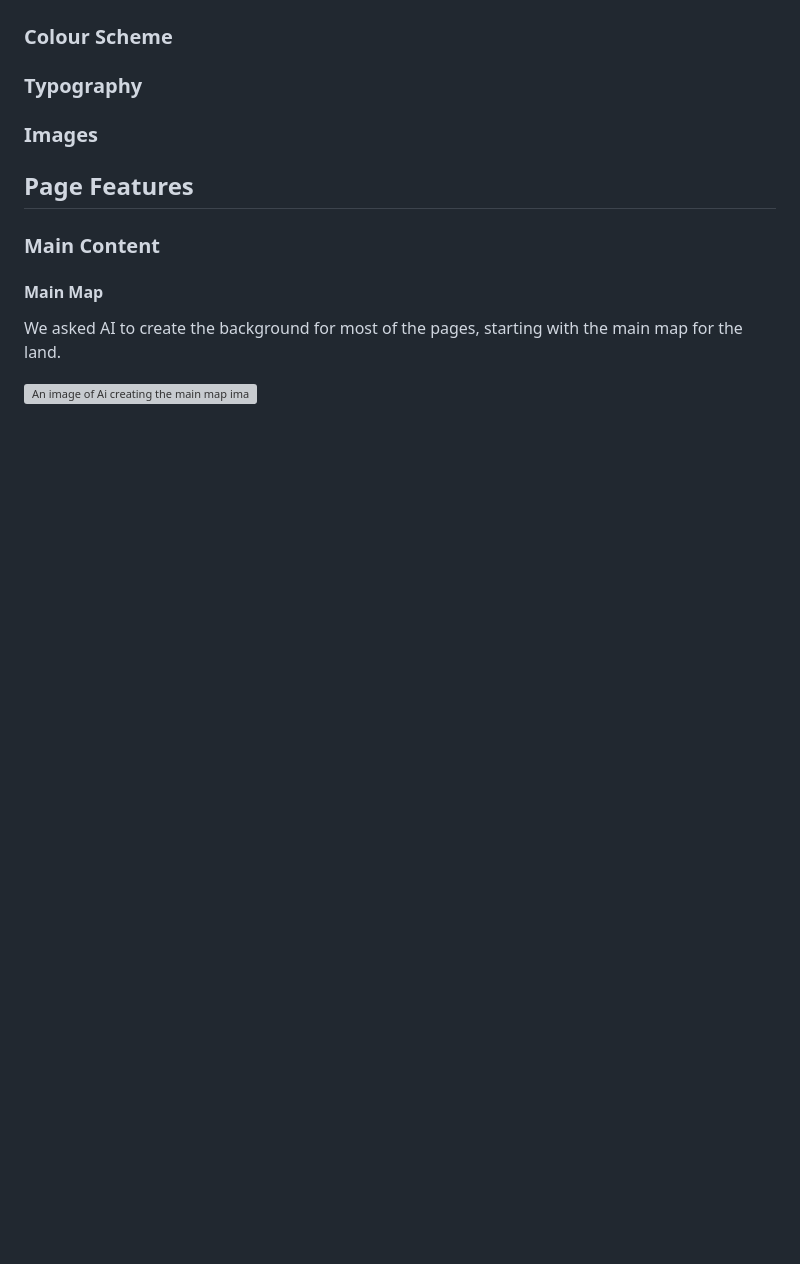
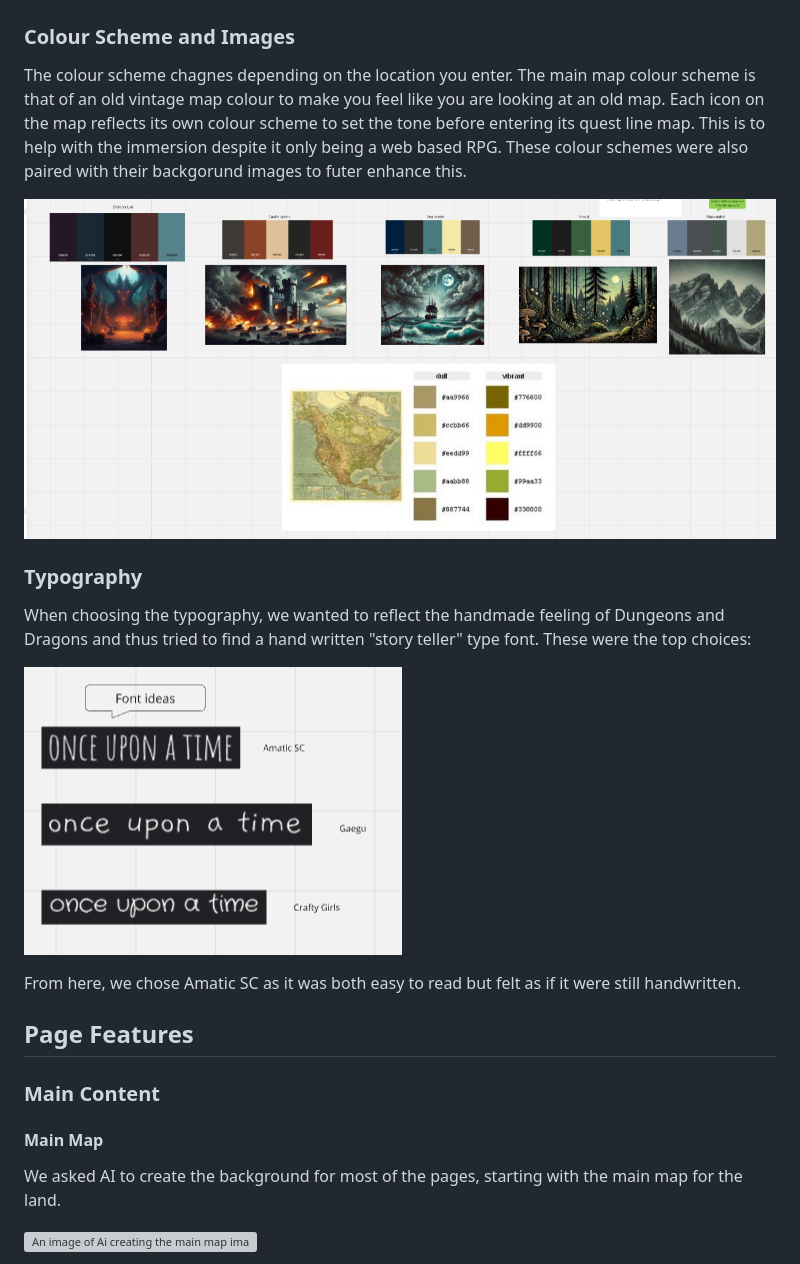
Before and after one commit to Darthspider360/Hackathon-1, a Markdown page: README.md, the part around the change printed below. Rendered like a GitHub page; pictures changed too: assets/images/readMe/colour-schemes&backgrounds.png (added), assets/images/readMe/font.png (added); blank space fills up the shorter version; grey boxes are pictures that could not be loaded.

Commit message:
readme infor and images, added background to title for ease of read

```diff
--- a/README.md
+++ b/README.md
@@ -44,12 +44,20 @@ A web based roleplay game where you adventure to save the lands from being corru
 
 ![An image of hand drawn wireframe that should be ther same accross all devices](assets/images/readMe/wireframes.jpg)
 
-### Colour Scheme
+### Colour Scheme and Images
+
+The colour scheme chagnes depending on the location you enter. The main map colour scheme is that of an old vintage map colour to make you feel like you are looking at an old map. Each icon on the map reflects its own colour scheme to set the tone before entering its quest line map. This is to help with the immersion despite it only being a web based RPG. These colour schemes were also paired with their backgorund images to futer enhance this.
+
+![A screenshot showing the colour scheme and image collection for the project](assets/images/readMe/colour-schemes&backgrounds.png)
+
+
 
 ### Typography
+When choosing the typography, we wanted to reflect the handmade feeling of Dungeons and Dragons and thus tried to find a hand written "story teller" type font. These were the top choices:
 
+![font choices](assets/images/readMe/font.png)
 
-### Images
+From here, we chose Amatic SC as it was both easy to read but felt as if it were still handwritten.
 
 
 ## Page Features
```
Also changed, not shown: other parts of README.md (+3 -1 lines), 2 other files.
